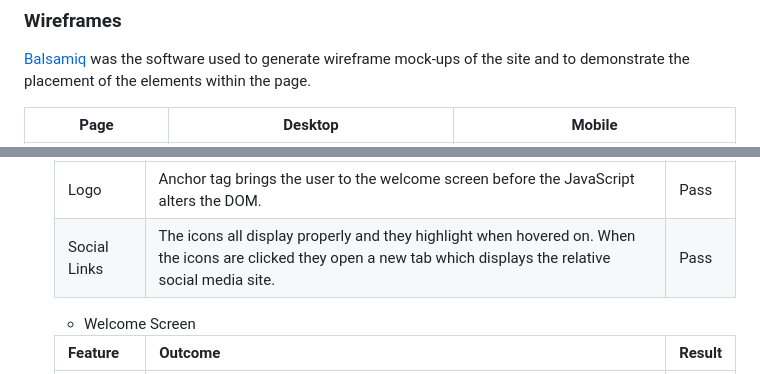
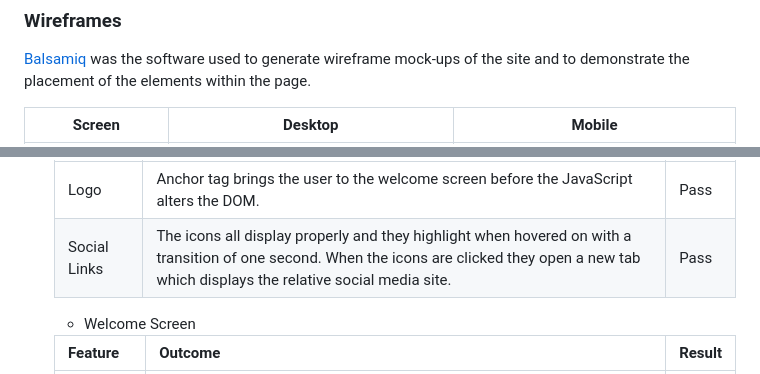
Before and after one commit to SnappyJumper/Measure-Up, a Markdown page: README.md, 2 parts joined by grey strips. GitHub-like rendering.

Commit message:
Readme first draft complete

```diff
--- a/README.md
+++ b/README.md
@@ -101,5 +101,5 @@ The main font used in the site is Poppins from Google Font with a back up of san
 
 [Balsamiq](https://balsamiq.com/) was the software used to generate wireframe mock-ups of the site and to demonstrate the placement of the elements within the page.
 
-Page | Desktop | Mobile
+Screen | Desktop | Mobile
 --- | --- | ---
@@ -422,7 +422,7 @@ iPhone 15 | No appearance, responsiveness nor functionality issues. | Pass
     Feature | Outcome | Result
     --- | --- | ---
     Logo | Anchor tag brings the user to the welcome screen before the JavaScript alters the DOM. | Pass
-    Social Links | The icons all display properly and they highlight when hovered on. When the icons are clicked they open a new tab which displays the relative social media site. | Pass
+    Social Links | The icons all display properly and they highlight when hovered on with a transition of one second. When the icons are clicked they open a new tab which displays the relative social media site. | Pass
 
     - Welcome Screen
 
```
Also changed, not shown: other parts of README.md (+67 -2 lines), assets/readme-files/final-tool-screen-desktop.png (added), assets/readme-files/final-tool-screen-mobile.png (added), assets/readme-files/final-welcome-screen-desktop.png (added), assets/readme-files/final-welcome-screen-mobile.png (added).
